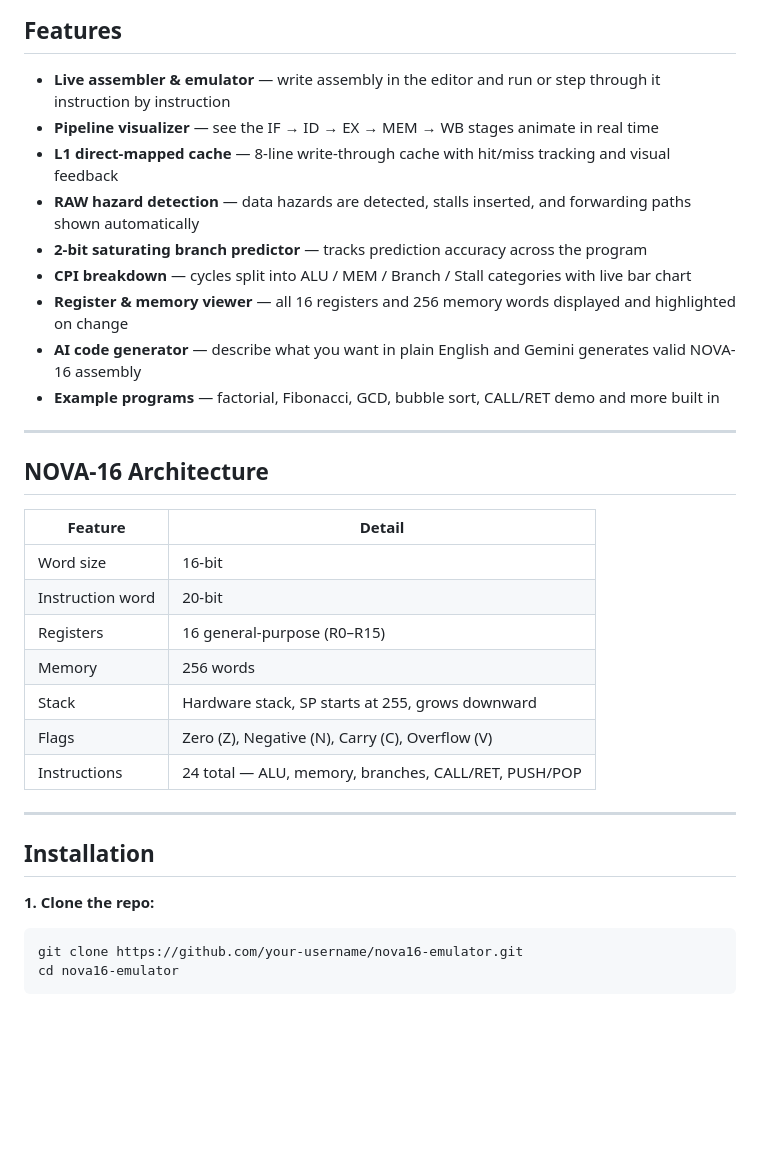
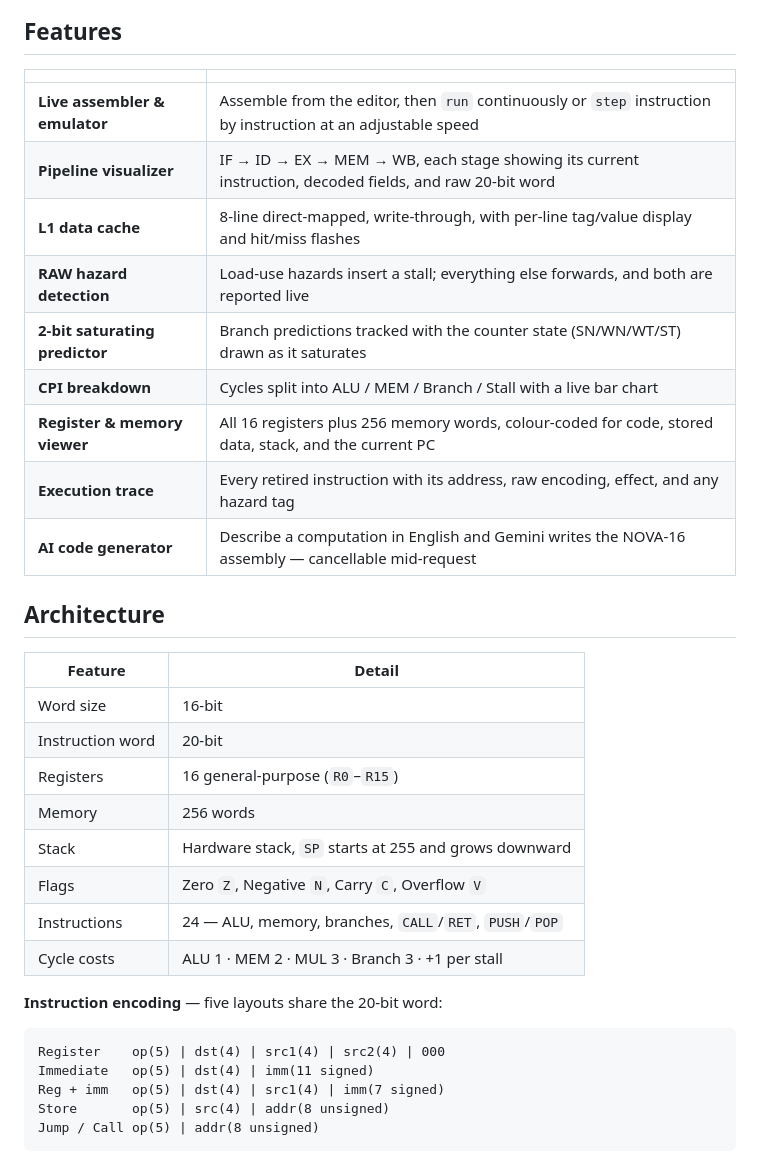
Before and after one commit to HassanKhalid8/NOVA-16_Enhanced-ISA-Emulator, a Markdown page: README.md, the part around one of its changes. GitHub-like rendering; blank space fills up the shorter version.

````diff
--- a/README.md
+++ b/README.md
@@ -9,36 +44,37 @@ A browser-based emulator for **NOVA-16** — a custom 16-bit RISC architecture
 ## Features
 
-- **Live assembler & emulator** — write assembly in the editor and run or step through it instruction by instruction
-- **Pipeline visualizer** — see the IF → ID → EX → MEM → WB stages animate in real time
-- **L1 direct-mapped cache** — 8-line write-through cache with hit/miss tracking and visual feedback
-- **RAW hazard detection** — data hazards are detected, stalls inserted, and forwarding paths shown automatically
-- **2-bit saturating branch predictor** — tracks prediction accuracy across the program
-- **CPI breakdown** — cycles split into ALU / MEM / Branch / Stall categories with live bar chart
-- **Register & memory viewer** — all 16 registers and 256 memory words displayed and highlighted on change
-- **AI code generator** — describe what you want in plain English and Gemini generates valid NOVA-16 assembly
-- **Example programs** — factorial, Fibonacci, GCD, bubble sort, CALL/RET demo and more built in
+| | |
+|---|---|
+| **Live assembler & emulator** | Assemble from the editor, then `run` continuously or `step` instruction by instruction at an adjustable speed |
+| **Pipeline visualizer** | IF → ID → EX → MEM → WB, each stage showing its current instruction, decoded fields, and raw 20-bit word |
+| **L1 data cache** | 8-line direct-mapped, write-through, with per-line tag/value display and hit/miss flashes |
+| **RAW hazard detection** | Load-use hazards insert a stall; everything else forwards, and both are reported live |
+| **2-bit saturating predictor** | Branch predictions tracked with the counter state (SN/WN/WT/ST) drawn as it saturates |
+| **CPI breakdown** | Cycles split into ALU / MEM / Branch / Stall with a live bar chart |
+| **Register & memory viewer** | All 16 registers plus 256 memory words, colour-coded for code, stored data, stack, and the current PC |
+| **Execution trace** | Every retired instruction with its address, raw encoding, effect, and any hazard tag |
+| **AI code generator** | Describe a computation in English and Gemini writes the NOVA-16 assembly — cancellable mid-request |
 
----
-
-## NOVA-16 Architecture
+## Architecture
 
 | Feature | Detail |
 |---|---|
 | Word size | 16-bit |
 | Instruction word | 20-bit |
-| Registers | 16 general-purpose (R0–R15) |
+| Registers | 16 general-purpose (`R0`–`R15`) |
 | Memory | 256 words |
-| Stack | Hardware stack, SP starts at 255, grows downward |
-| Flags | Zero (Z), Negative (N), Carry (C), Overflow (V) |
-| Instructions | 24 total — ALU, memory, branches, CALL/RET, PUSH/POP |
+| Stack | Hardware stack, `SP` starts at 255 and grows downward |
+| Flags | Zero `Z`, Negative `N`, Carry `C`, Overflow `V` |
+| Instructions | 24 — ALU, memory, branches, `CALL`/`RET`, `PUSH`/`POP` |
+| Cycle costs | ALU 1 · MEM 2 · MUL 3 · Branch 3 · +1 per stall |
 
----
+**Instruction encoding** — five layouts share the 20-bit word:
 
-## Installation
-
-**1. Clone the repo:**
-```bash
-git clone https://github.com/your-username/nova16-emulator.git
-cd nova16-emulator
+```
+Register    op(5) | dst(4) | src1(4) | src2(4) | 000
+Immediate   op(5) | dst(4) | imm(11 signed)
+Reg + imm   op(5) | dst(4) | src1(4) | imm(7 signed)
+Store       op(5) | src(4) | addr(8 unsigned)
+Jump / Call op(5) | addr(8 unsigned)
 ```
 
````
Also changed, not shown: other parts of README.md (+149 -59 lines).
